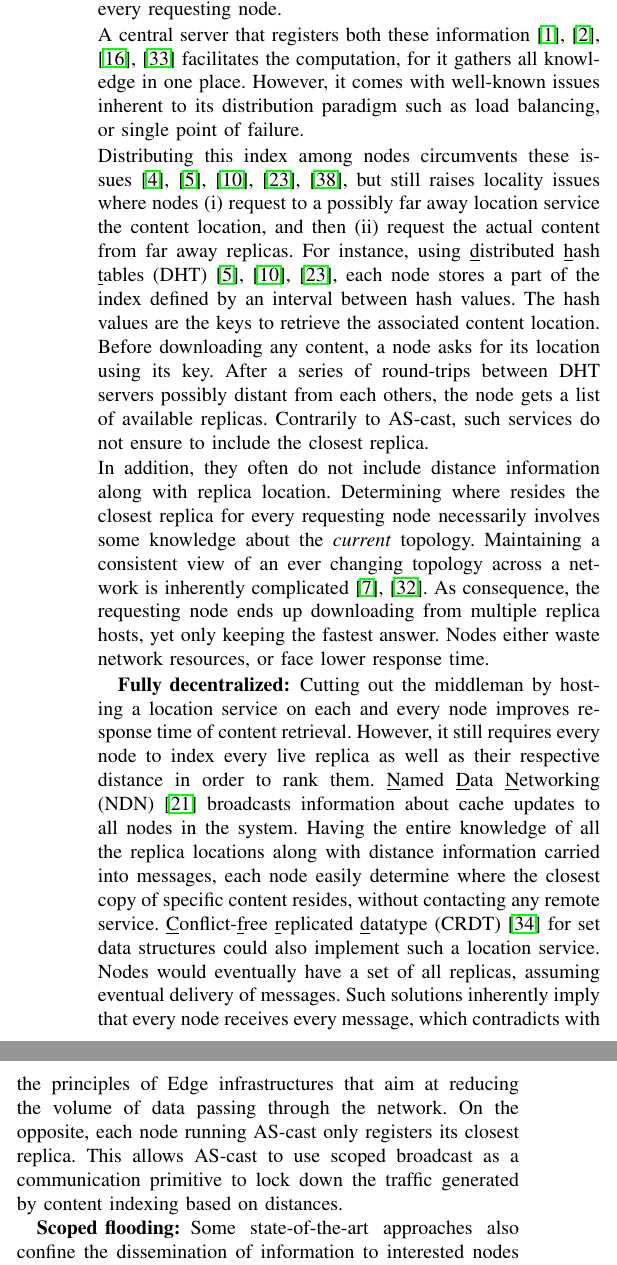
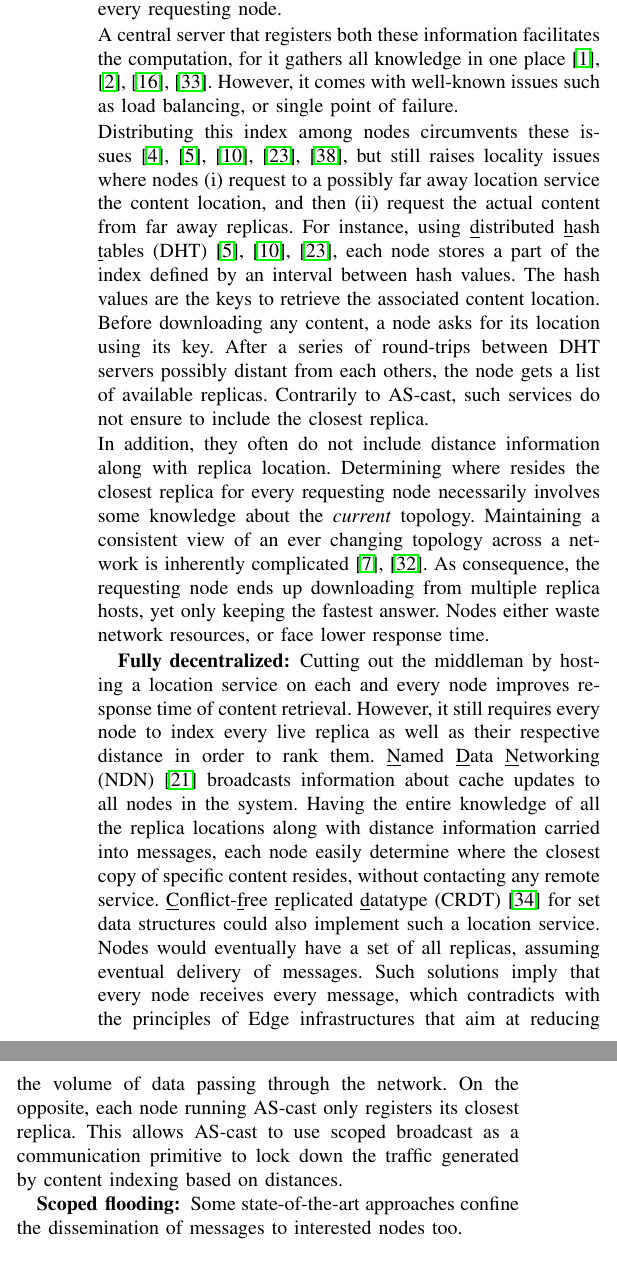
Before and after one commit to parchemins/paper-ascast-tex, a LaTeX paper (paper.tex, which reads input/related_work.tex): two parts of the columns of page 9 of 11 before the commit and two parts of the columns of page 9 of 10 after it, joined at a grey line, cut so that both start at the same text. Compiled offline with pdfLaTeX; a missing font is replaced by an installed copy or a similar font; a LaTeX package or settings file that is missing is left out.

Commit message:
10 pages + typos

```diff
--- a/input/related_work.tex
+++ b/input/related_work.tex
@@ -24,11 +24,10 @@ service. They must maintain
   requesting \process.
 \end{inparaenum}
 
-\noindent A central server that registers both these
-information~\cite{snamp, p2p-oracle, fogstore, p2p-alto} facilitates
-the computation, for it gathers all knowledge in one place. However,
-it comes with well-known issues inherent to its distribution paradigm
-such as load balancing, or single point of failure.
+\noindent A central server that registers both these information
+facilitates the computation, for it gathers all knowledge in one
+place~\cite{snamp, p2p-oracle, fogstore, p2p-alto}. However, it comes with
+well-known issues such as load balancing, or single point of failure.
 %% Numerous solutions
 %% maintain an index of all replica locations on a centralized
 %% server. This comes with well-known disadvantages inherent to
@@ -110,20 +109,20 @@ service. \underline{C}onflict-\underline{f}ree \underline{r}eplicated
 structures could also implement such a location service. \Processes
 would eventually have a set of all replicas, assuming eventual
 delivery of messages.
-\noindent Such solutions inherently imply that every \process receives
-every message, which contradicts with the principles of Edge
-infrastructures that aim at reducing the volume of data passing
-through the network. On the opposite, each \process running \NAME only
-registers its closest replica. This allows \NAME to use scoped
-broadcast as a communication primitive to lock down the traffic
-generated by content indexing based on distances.
+\noindent Such solutions imply that every \process receives every
+message, which contradicts with the principles of Edge infrastructures
+that aim at reducing the volume of data passing through the
+network. On the opposite, each \process running \NAME only registers
+its closest replica. This allows \NAME to use scoped broadcast as a
+communication primitive to lock down the traffic generated by content
+indexing based on distances.
 % Such solutions inherently imply that every node will
 % eventually receive all messages, contrary to \NAME.
 
 \item [Scoped flooding:]
 
-Some state-of-the-art approaches also confine the dissemination of
-information to interested \processes based on distance.
+Some state-of-the-art approaches confine the dissemination of messages
+to interested \processes too.
 % \item [Membership protocols:]
 
 \noindent Distance-based membership protocols such as
@@ -170,7 +169,7 @@ reach uninterested \processes. However their operation requires that
   slow convergence where \processes wrongly believe that their closest
   replica is live while it was destroyed.
 \end{inparaenum}
-On the opposite, \NAME quickly inform each \process of their closest
+On the opposite, \NAME quickly informs each \process of its closest
 replica even in large networks; and when the system becomes quiescent,
 \NAME has no overhead.
 
```
Also changed, not shown: input/related_work.tex (2 more changed lines).
